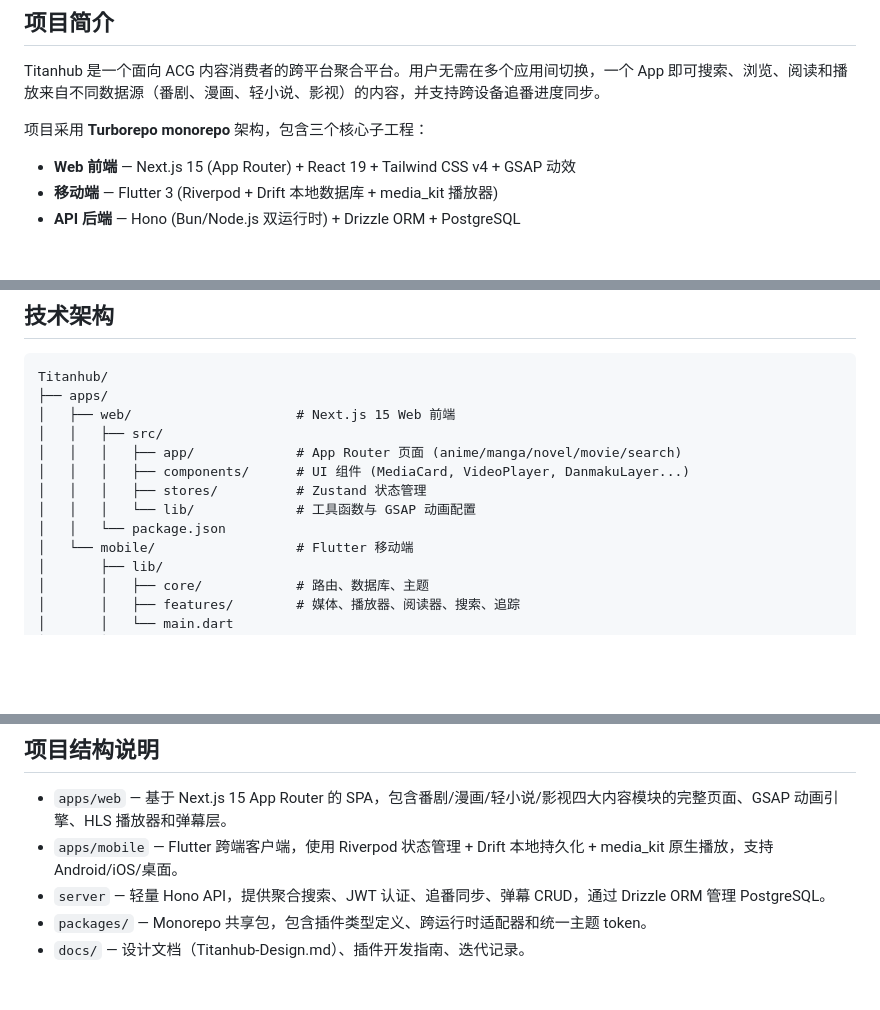
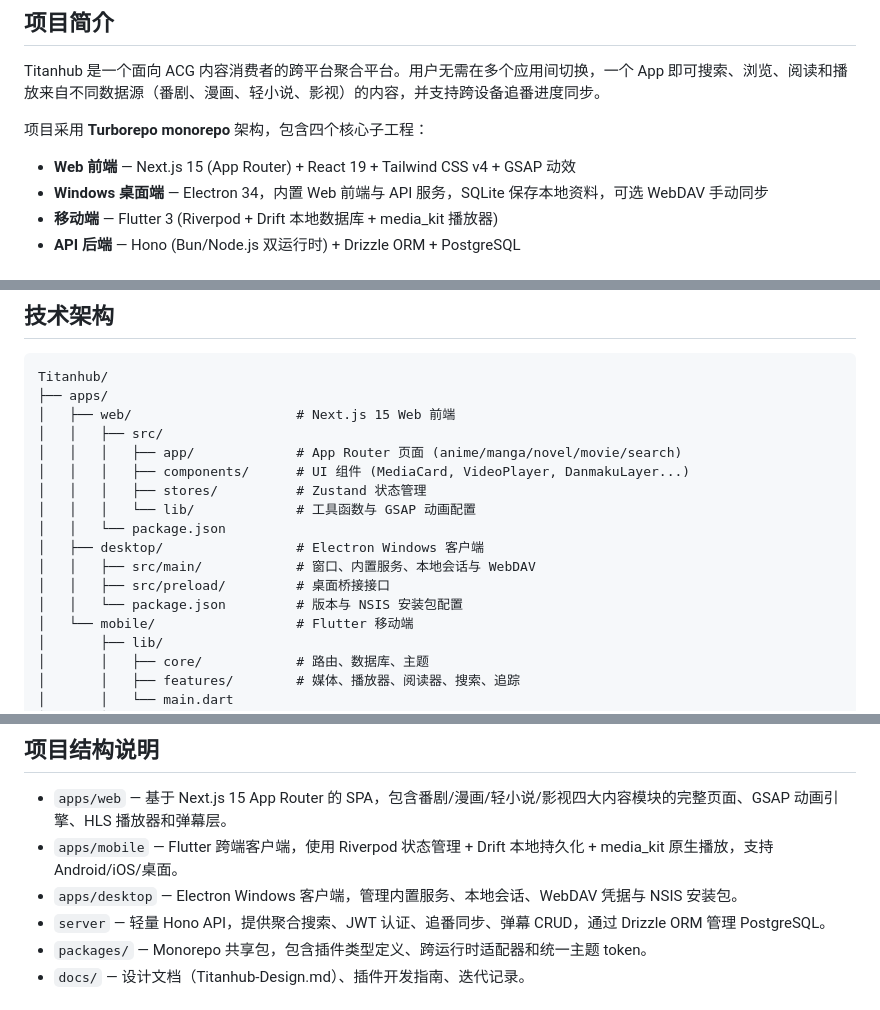
Before and after one commit to philo-max/Titanhub, a Markdown page: README.md, 3 parts joined by grey strips. GitHub-like rendering; blank space fills up the shorter version.

```diff
--- a/README.md
+++ b/README.md
@@ -19,9 +20,10 @@
 
 Titanhub 是一个面向 ACG 内容消费者的跨平台聚合平台。用户无需在多个应用间切换，一个 App 即可搜索、浏览、阅读和播放来自不同数据源（番剧、漫画、轻小说、影视）的内容，并支持跨设备追番进度同步。
 
-项目采用 **Turborepo monorepo** 架构，包含三个核心子工程：
+项目采用 **Turborepo monorepo** 架构，包含四个核心子工程：
 
 - **Web 前端** — Next.js 15 (App Router) + React 19 + Tailwind CSS v4 + GSAP 动效
+- **Windows 桌面端** — Electron 34，内置 Web 前端与 API 服务，SQLite 保存本地资料，可选 WebDAV 手动同步
 - **移动端** — Flutter 3 (Riverpod + Drift 本地数据库 + media_kit 播放器)
 - **API 后端** — Hono (Bun/Node.js 双运行时) + Drizzle ORM + PostgreSQL
 
@@ -116,6 +120,10 @@ Titanhub/
 │   │   │   ├── stores/          # Zustand 状态管理
 │   │   │   └── lib/             # 工具函数与 GSAP 动画配置
 │   │   └── package.json
+│   ├── desktop/                 # Electron Windows 客户端
+│   │   ├── src/main/            # 窗口、内置服务、本地会话与 WebDAV
+│   │   ├── src/preload/         # 桌面桥接接口
+│   │   └── package.json         # 版本与 NSIS 安装包配置
 │   └── mobile/                  # Flutter 移动端
 │       ├── lib/
 │       │   ├── core/            # 路由、数据库、主题
@@ -223,6 +234,7 @@ Titanhub 的核心竞争力在于可扩展的插件架构。每个插件是一
 
 - `apps/web` — 基于 Next.js 15 App Router 的 SPA，包含番剧/漫画/轻小说/影视四大内容模块的完整页面、GSAP 动画引擎、HLS 播放器和弹幕层。
 - `apps/mobile` — Flutter 跨端客户端，使用 Riverpod 状态管理 + Drift 本地持久化 + media_kit 原生播放，支持 Android/iOS/桌面。
+- `apps/desktop` — Electron Windows 客户端，管理内置服务、本地会话、WebDAV 凭据与 NSIS 安装包。
 - `server` — 轻量 Hono API，提供聚合搜索、JWT 认证、追番同步、弹幕 CRUD，通过 Drizzle ORM 管理 PostgreSQL。
 - `packages/` — Monorepo 共享包，包含插件类型定义、跨运行时适配器和统一主题 token。
 - `docs/` — 设计文档（Titanhub-Design.md）、插件开发指南、迭代记录。
```
Also changed, not shown: other parts of README.md (+19 -13 lines).
